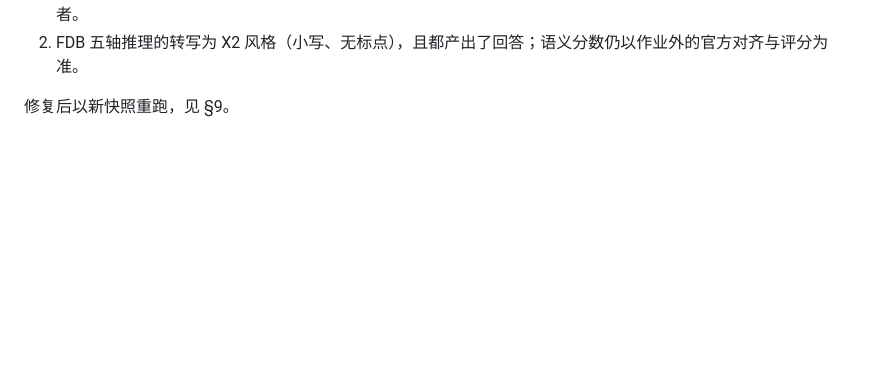
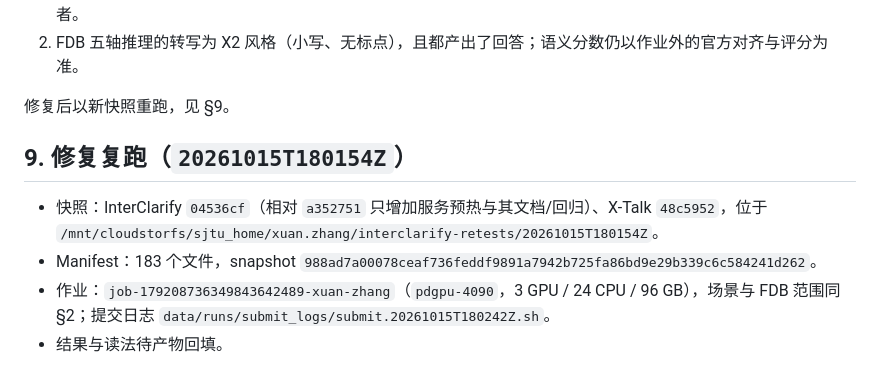
Before and after one commit to Vitalrubbish/InterClarify, a Markdown page: docs/x2streaming_asr_retest.md, the part around the change. Rendered like a GitHub page; blank space fills up the shorter version.

Commit message:
docs: record the X2 retest re-run after the cold-start fix

```diff
--- a/docs/x2streaming_asr_retest.md
+++ b/docs/x2streaming_asr_retest.md
@@ -103,3 +103,10 @@ export DUPLEX_X2_LANGUAGE=en
 2. FDB 五轴推理的转写为 X2 风格（小写、无标点），且都产出了回答；语义分数仍以作业外的官方对齐与评分为准。
 
 修复后以新快照重跑，见 §9。
+
+## 9. 修复复跑（`20261015T180154Z`）
+
+- 快照：InterClarify `04536cf`（相对 `a352751` 只增加服务预热与其文档/回归）、X-Talk `48c5952`，位于 `/mnt/cloudstorfs/sjtu_home/xuan.zhang/interclarify-retests/20261015T180154Z`。
+- Manifest：183 个文件，snapshot `988ad7a00078ceaf736feddf9891a7942b725fa86bd9e29b339c6c584241d262`。
+- 作业：`job-179208736349843642489-xuan-zhang`（`pdgpu-4090`，3 GPU / 24 CPU / 96 GB），场景与 FDB 范围同 §2；提交日志 `data/runs/submit_logs/submit.20261015T180242Z.sh`。
+- 结果与读法待产物回填。
```
